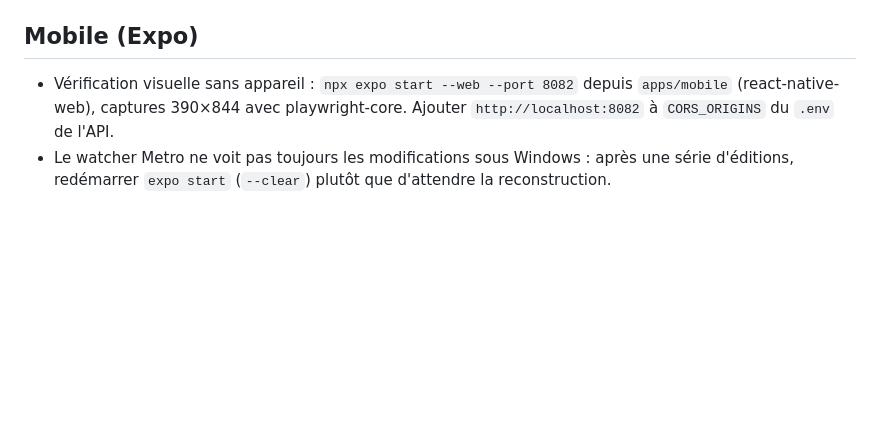
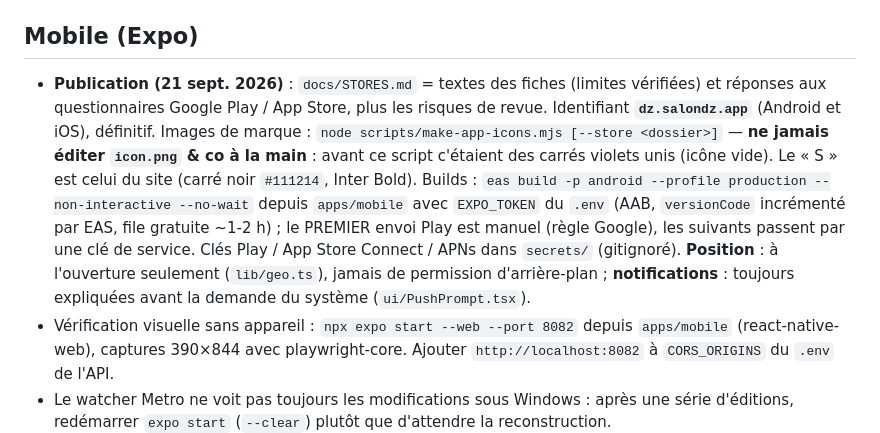
Before and after one commit to salondzpro/code, a Markdown page: CLAUDE.md, the part around the change. GitHub-like rendering; blank space fills up the shorter version.

Commit message:
Fiches des stores : textes, questionnaires et risques de revue
Co-Authored-By: Claude <noreply@anthropic.com>

```diff
--- a/CLAUDE.md
+++ b/CLAUDE.md
@@ -105,6 +105,7 @@ Monorepo pnpm : `apps/api` (Fastify), `apps/web` (Vite/React), `apps/mobile` (Ex
 - **Inscription pro (16 sept. 2026)** : `pages/pro/Welcome.tsx` = retour (on vient du compte client), photo, LE CHOIX d'abord (créer / se connecter, ou « Ouvrir mon espace pro » si connecté), avantages en grandes lignes, « Comment ça marche » en 4 étapes. Étapes : `StepBar` (compteur + barre de progression segmentée), `StepTitle` (question + sous-titre), `StepSheet` (`hint` « Modifiable ensuite depuis Mon salon »). Une étape = une question, une décision. Connexion/Inscription en rôle pro reviennent sur `/pro/bienvenue`. `/connexion/retour` est un relais sans écran (plus de « Bon retour »). Adresse du salon (étape 4 et Mon salon → Adresse) : `components/PlacePicker.tsx` = vraie carte OpenStreetMap, épingle fixe au centre, « Ma position » (GPS), libellé par géocodage inverse ; suggestions d'adresses via `geocodeDZ` ; `lat`/`lng` envoyés à l'API. Toute saisie de lieu (client ou pro) doit proposer la position actuelle.
 
 ## Mobile (Expo)
+- **Publication (21 sept. 2026)** : `docs/STORES.md` = textes des fiches (limites vérifiées) et réponses aux questionnaires Google Play / App Store, plus les risques de revue. Identifiant **`dz.salondz.app`** (Android et iOS), définitif. Images de marque : `node scripts/make-app-icons.mjs [--store <dossier>]` — **ne jamais éditer `icon.png` & co à la main** : avant ce script c'étaient des carrés violets unis (icône vide). Le « S » est celui du site (carré noir `#111214`, Inter Bold). Builds : `eas build -p android --profile production --non-interactive --no-wait` depuis `apps/mobile` avec `EXPO_TOKEN` du `.env` (AAB, `versionCode` incrémenté par EAS, file gratuite ~1-2 h) ; le PREMIER envoi Play est manuel (règle Google), les suivants passent par une clé de service. Clés Play / App Store Connect / APNs dans `secrets/` (gitignoré). **Position** : à l'ouverture seulement (`lib/geo.ts`), jamais de permission d'arrière-plan ; **notifications** : toujours expliquées avant la demande du système (`ui/PushPrompt.tsx`).
 - Vérification visuelle sans appareil : `npx expo start --web --port 8082` depuis `apps/mobile` (react-native-web), captures 390×844 avec playwright-core. Ajouter `http://localhost:8082` à `CORS_ORIGINS` du `.env` de l'API.
 - Le watcher Metro ne voit pas toujours les modifications sous Windows : après une série d'éditions, redémarrer `expo start` (`--clear`) plutôt que d'attendre la reconstruction.
 - Routes : les groupes `(client)` et `(pro)` ne doivent pas exposer le même chemin (`/profil` client vs `/profil-pro` pro, `/rdv/[id]` client vs `/pro-rdv/[id]` pro). `resolveNext()` dans `src/lib/authFlow.ts` traduit les chemins web (`/pro`, `/`) en routes Expo.
```
Also changed, not shown: docs/STORES.md (added, +86 -0 lines).
